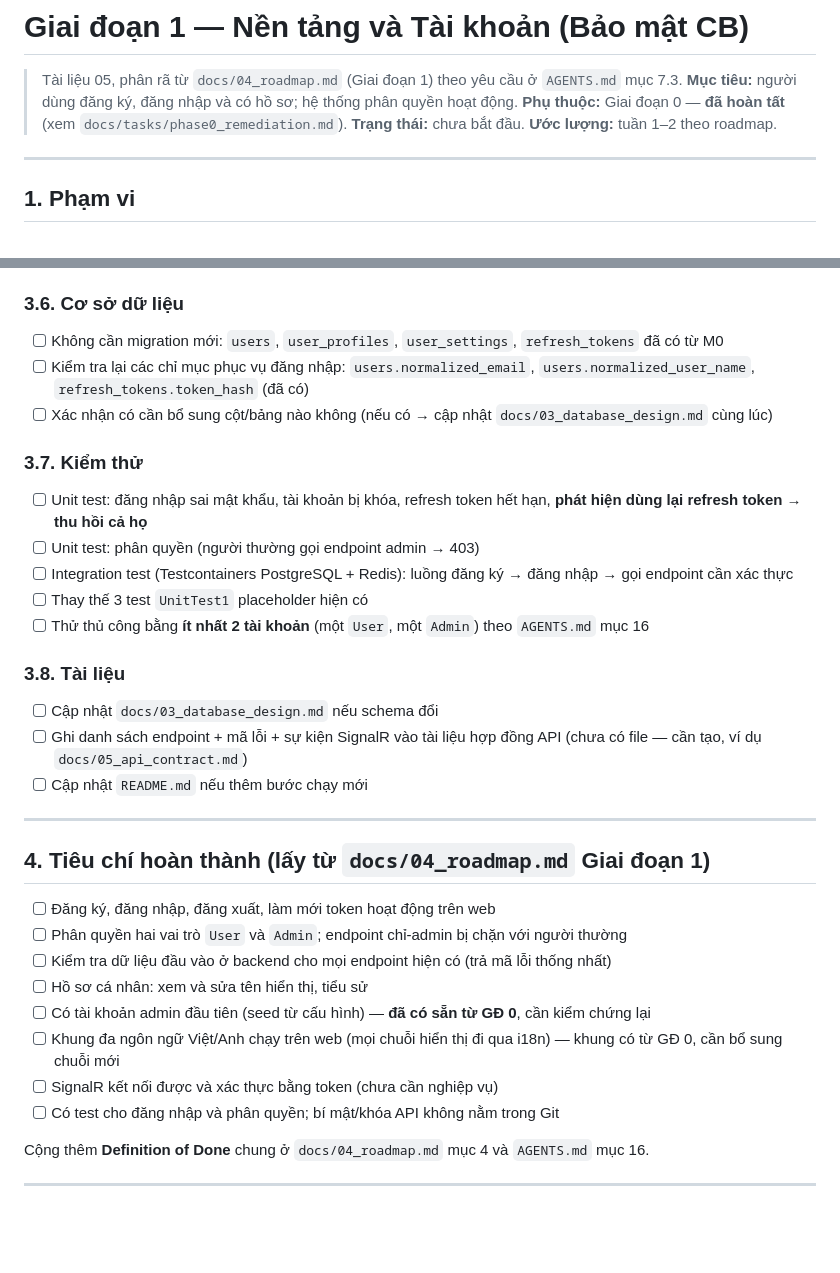
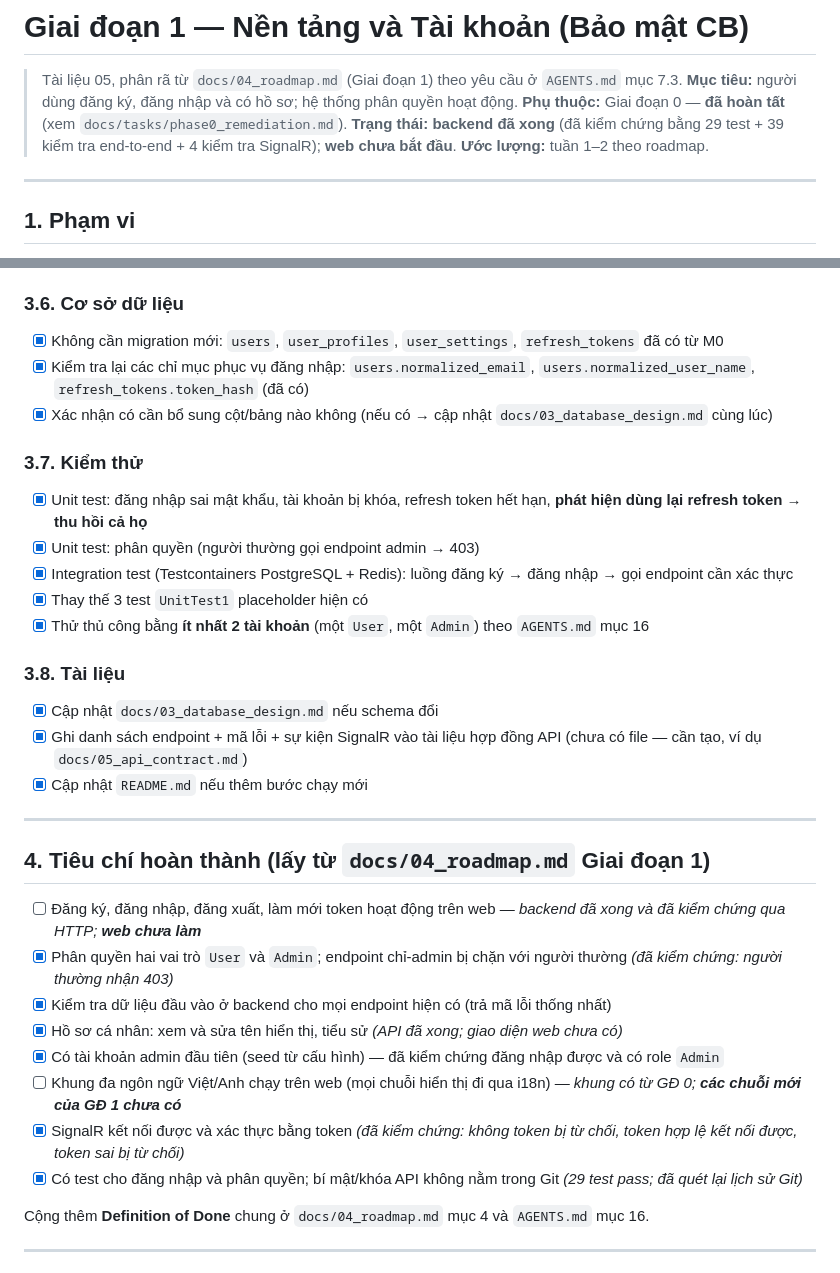
Before and after one commit to DangKhoa-1085/Comink, a Markdown page: docs/tasks/phase1_foundation_auth.md, 2 parts joined by grey strips. GitHub-like rendering; blank space fills up the shorter version.

Commit message:
docs: cap nhat trang thai GD1, hop dong API va rang buoc unique email

```diff
--- a/docs/tasks/phase1_foundation_auth.md
+++ b/docs/tasks/phase1_foundation_auth.md
@@ -3,7 +3,7 @@
 > Tài liệu 05, phân rã từ `docs/04_roadmap.md` (Giai đoạn 1) theo yêu cầu ở `AGENTS.md` mục 7.3.
 > **Mục tiêu:** người dùng đăng ký, đăng nhập và có hồ sơ; hệ thống phân quyền hoạt động.
 > **Phụ thuộc:** Giai đoạn 0 — **đã hoàn tất** (xem `docs/tasks/phase0_remediation.md`).
-> **Trạng thái:** chưa bắt đầu.
+> **Trạng thái:** **backend đã xong** (đã kiểm chứng bằng 29 test + 39 kiểm tra end-to-end + 4 kiểm tra SignalR); **web chưa bắt đầu**.
 > **Ước lượng:** tuần 1–2 theo roadmap.
 
 ---
@@ -93,36 +93,36 @@ Theo `docs/02_tech_stack_decisions.md` mục 4.1 ("hợp đồng API trước, c
 
 ### 3.6. Cơ sở dữ liệu
 
-- [ ] Không cần migration mới: `users`, `user_profiles`, `user_settings`, `refresh_tokens` đã có từ M0
-- [ ] Kiểm tra lại các chỉ mục phục vụ đăng nhập: `users.normalized_email`, `users.normalized_user_name`, `refresh_tokens.token_hash` (đã có)
-- [ ] Xác nhận có cần bổ sung cột/bảng nào không (nếu có → cập nhật `docs/03_database_design.md` cùng lúc)
+- [x] Không cần migration mới: `users`, `user_profiles`, `user_settings`, `refresh_tokens` đã có từ M0
+- [x] Kiểm tra lại các chỉ mục phục vụ đăng nhập: `users.normalized_email`, `users.normalized_user_name`, `refresh_tokens.token_hash` (đã có)
+- [x] Xác nhận có cần bổ sung cột/bảng nào không (nếu có → cập nhật `docs/03_database_design.md` cùng lúc)
 
 ### 3.7. Kiểm thử
 
-- [ ] Unit test: đăng nhập sai mật khẩu, tài khoản bị khóa, refresh token hết hạn, **phát hiện dùng lại refresh token → thu hồi cả họ**
-- [ ] Unit test: phân quyền (người thường gọi endpoint admin → 403)
-- [ ] Integration test (Testcontainers PostgreSQL + Redis): luồng đăng ký → đăng nhập → gọi endpoint cần xác thực
-- [ ] Thay thế 3 test `UnitTest1` placeholder hiện có
-- [ ] Thử thủ công bằng **ít nhất 2 tài khoản** (một `User`, một `Admin`) theo `AGENTS.md` mục 16
+- [x] Unit test: đăng nhập sai mật khẩu, tài khoản bị khóa, refresh token hết hạn, **phát hiện dùng lại refresh token → thu hồi cả họ**
+- [x] Unit test: phân quyền (người thường gọi endpoint admin → 403)
+- [x] Integration test (Testcontainers PostgreSQL + Redis): luồng đăng ký → đăng nhập → gọi endpoint cần xác thực
+- [x] Thay thế 3 test `UnitTest1` placeholder hiện có
+- [x] Thử thủ công bằng **ít nhất 2 tài khoản** (một `User`, một `Admin`) theo `AGENTS.md` mục 16
 
 ### 3.8. Tài liệu
 
-- [ ] Cập nhật `docs/03_database_design.md` nếu schema đổi
-- [ ] Ghi danh sách endpoint + mã lỗi + sự kiện SignalR vào tài liệu hợp đồng API (chưa có file — cần tạo, ví dụ `docs/05_api_contract.md`)
-- [ ] Cập nhật `README.md` nếu thêm bước chạy mới
+- [x] Cập nhật `docs/03_database_design.md` nếu schema đổi
+- [x] Ghi danh sách endpoint + mã lỗi + sự kiện SignalR vào tài liệu hợp đồng API (chưa có file — cần tạo, ví dụ `docs/05_api_contract.md`)
+- [x] Cập nhật `README.md` nếu thêm bước chạy mới
 
 ---
 
 ## 4. Tiêu chí hoàn thành (lấy từ `docs/04_roadmap.md` Giai đoạn 1)
 
-- [ ] Đăng ký, đăng nhập, đăng xuất, làm mới token hoạt động trên web
-- [ ] Phân quyền hai vai trò `User` và `Admin`; endpoint chỉ-admin bị chặn với người thường
-- [ ] Kiểm tra dữ liệu đầu vào ở backend cho mọi endpoint hiện có (trả mã lỗi thống nhất)
-- [ ] Hồ sơ cá nhân: xem và sửa tên hiển thị, tiểu sử
-- [ ] Có tài khoản admin đầu tiên (seed từ cấu hình) — **đã có sẵn từ GĐ 0**, cần kiểm chứng lại
-- [ ] Khung đa ngôn ngữ Việt/Anh chạy trên web (mọi chuỗi hiển thị đi qua i18n) — khung có từ GĐ 0, cần bổ sung chuỗi mới
-- [ ] SignalR kết nối được và xác thực bằng token (chưa cần nghiệp vụ)
-- [ ] Có test cho đăng nhập và phân quyền; bí mật/khóa API không nằm trong Git
+- [ ] Đăng ký, đăng nhập, đăng xuất, làm mới token hoạt động trên web — *backend đã xong và đã kiểm chứng qua HTTP; **web chưa làm***
+- [x] Phân quyền hai vai trò `User` và `Admin`; endpoint chỉ-admin bị chặn với người thường *(đã kiểm chứng: người thường nhận 403)*
+- [x] Kiểm tra dữ liệu đầu vào ở backend cho mọi endpoint hiện có (trả mã lỗi thống nhất)
+- [x] Hồ sơ cá nhân: xem và sửa tên hiển thị, tiểu sử *(API đã xong; giao diện web chưa có)*
+- [x] Có tài khoản admin đầu tiên (seed từ cấu hình) — đã kiểm chứng đăng nhập được và có role `Admin`
+- [ ] Khung đa ngôn ngữ Việt/Anh chạy trên web (mọi chuỗi hiển thị đi qua i18n) — *khung có từ GĐ 0; **các chuỗi mới của GĐ 1 chưa có***
+- [x] SignalR kết nối được và xác thực bằng token *(đã kiểm chứng: không token bị từ chối, token hợp lệ kết nối được, token sai bị từ chối)*
+- [x] Có test cho đăng nhập và phân quyền; bí mật/khóa API không nằm trong Git *(29 test pass; đã quét lại lịch sử Git)*
 
 Cộng thêm **Definition of Done** chung ở `docs/04_roadmap.md` mục 4 và `AGENTS.md` mục 16.
 
```
Also changed, not shown: other parts of docs/tasks/phase1_foundation_auth.md (+19 -19 lines), docs/03_database_design.md (+1 -1 lines).
